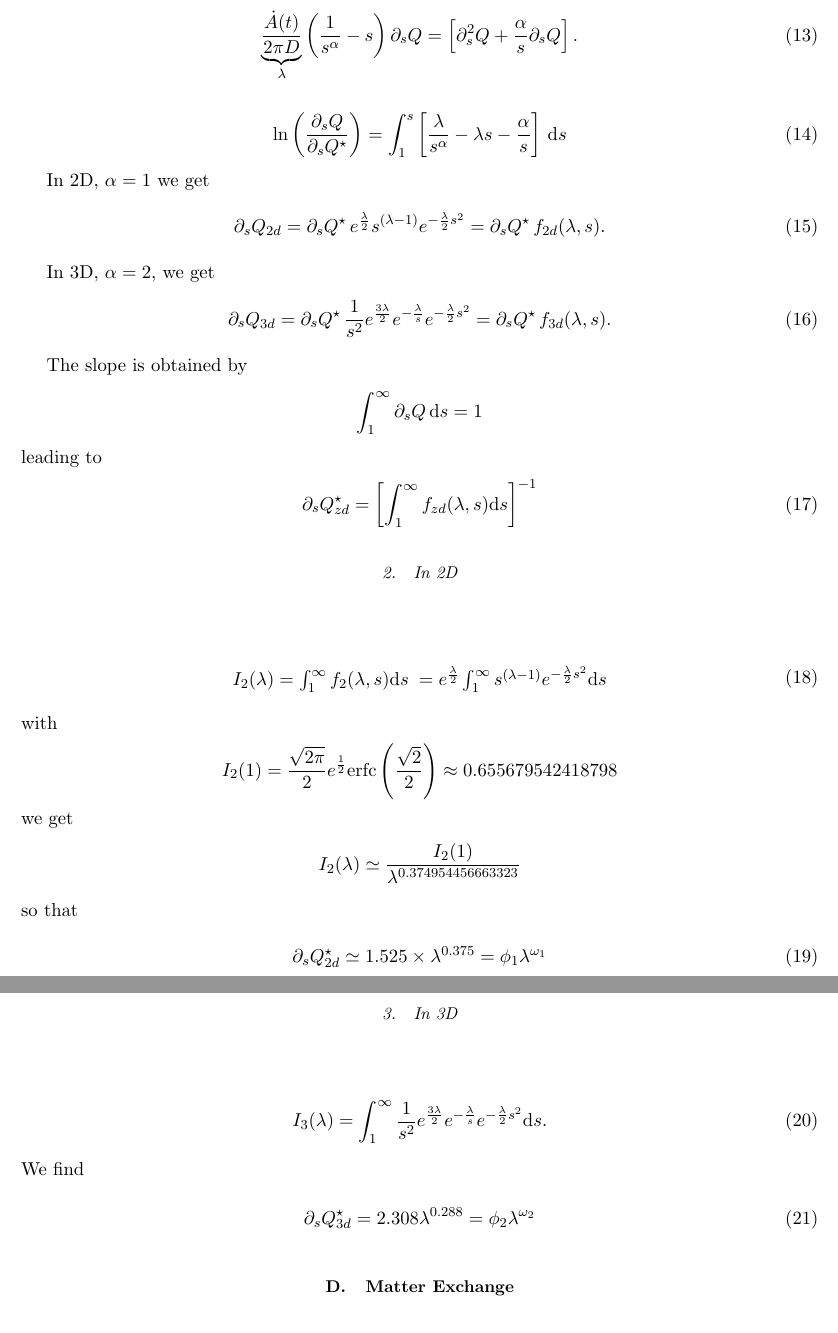
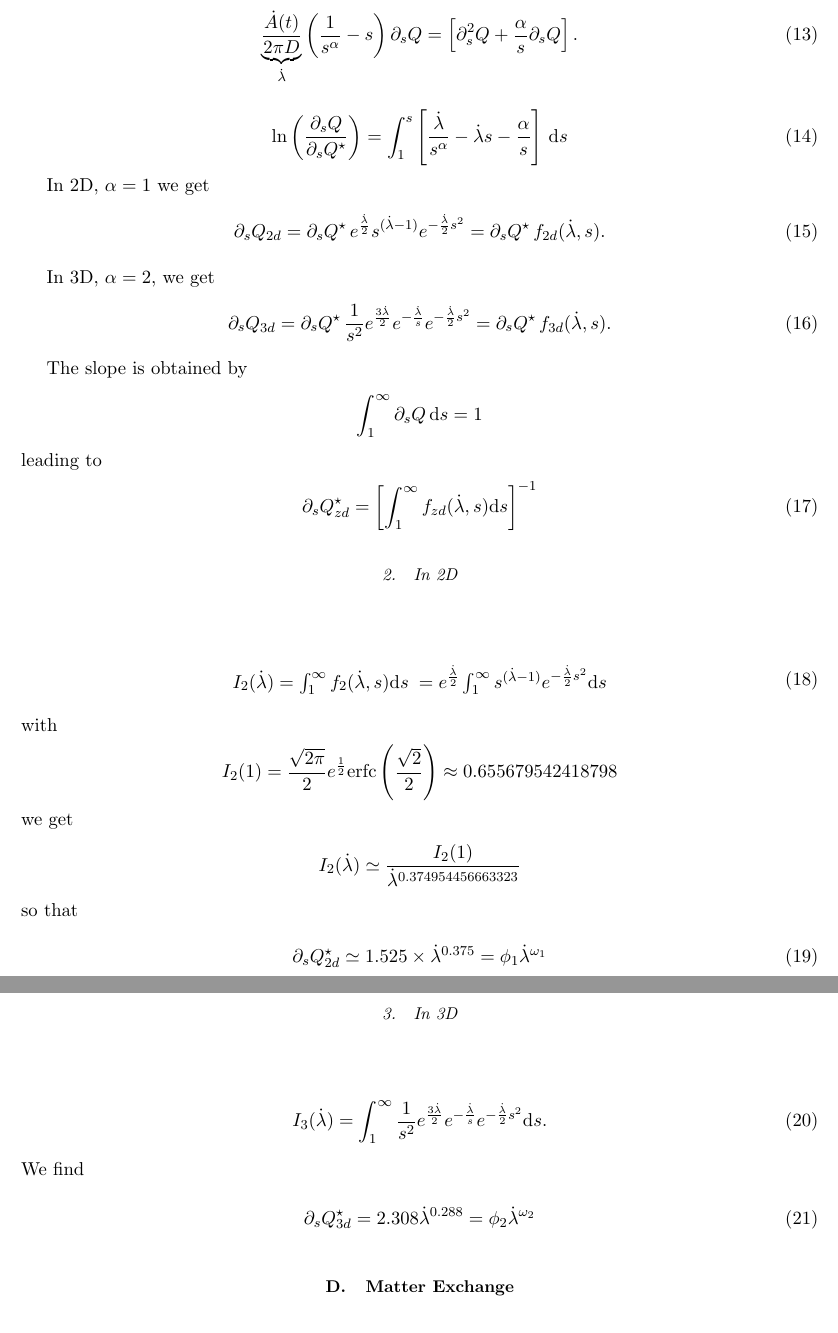
Before and after one commit to ybouret/hydrogels, a LaTeX paper (laponite/docs/growth_v4.tex): two parts of pages 3 and 4 of 5, joined at a grey line, cut so that both start at the same text. Compiled offline with pdfLaTeX.

Commit message:
upgraded...

```diff
--- a/laponite/docs/growth_v4.tex
+++ b/laponite/docs/growth_v4.tex
@@ -131,23 +131,23 @@
 For small bubbles, we observe that the projected area growth almost linearly, so that we may discard the first term (TODO: for other reasons too...)
 and we get
 \begin{equation}
-	\underbrace{\dfrac{\dot{A}(t)}{2\pi D}}_{\lambda} \left( \dfrac{1}{s^\alpha} -s \right) \partial_s Q = \left[ \partial_s^2 Q + \dfrac{\alpha}{s}\partial_s Q\right].
+	\underbrace{\dfrac{\dot{A}(t)}{2\pi D}}_{\dot{\lambda}} \left( \dfrac{1}{s^\alpha} -s \right) \partial_s Q = \left[ \partial_s^2 Q + \dfrac{\alpha}{s}\partial_s Q\right].
 \end{equation}
 
 \begin{equation}
-	\ln \left(\dfrac{\partial_s Q}{\partial_sQ^\star}\right) = \int_1^s \left[\dfrac{\lambda}{s^\alpha} - \lambda s -\dfrac{\alpha}{s}\right] \,\mathrm{d}s
+	\ln \left(\dfrac{\partial_s Q}{\partial_sQ^\star}\right) = \int_1^s \left[\dfrac{\dot\lambda}{s^\alpha} - \dot\lambda s -\dfrac{\alpha}{s}\right] \,\mathrm{d}s
 \end{equation}
 
 In 2D, $\alpha=1$ we get
 \begin{equation}
 	\label{eq:dsQ2d}
-	\partial_s Q_{2d} = \partial_s Q^\star \, e^{\frac{\lambda}{2}}s^{(\lambda-1)}e^{-\frac{\lambda}{2}s^2} = \partial_s Q^\star \, f_{2d}(\lambda,s).
+	\partial_s Q_{2d} = \partial_s Q^\star \, e^{\frac{\dot\lambda}{2}}s^{(\dot\lambda-1)}e^{-\frac{\dot\lambda}{2}s^2} = \partial_s Q^\star \, f_{2d}(\dot\lambda,s).
 \end{equation}
 
 In 3D, $\alpha=2$, we get
 \begin{equation}
 	\label{eq:dsQ3d}
-	\partial_s Q_{3d} = \partial_s Q^\star \, \dfrac{1}{s^2} e^{\frac{3\lambda}{2}} e^{-\frac{\lambda}{s}} e^{-\frac{\lambda}{2}s^2} = \partial_s Q^\star \, f_{3d}(\lambda,s).
+	\partial_s Q_{3d} = \partial_s Q^\star \, \dfrac{1}{s^2} e^{\frac{3\dot\lambda}{2}} e^{-\frac{\dot\lambda}{s}} e^{-\frac{\dot\lambda}{2}s^2} = \partial_s Q^\star \, f_{3d}(\dot\lambda,s).
 \end{equation}
 
 The slope is obtained by
@@ -156,13 +156,13 @@
 $$
 leading to
 \begin{equation}
-	\partial_sQ^\star_{zd} = \left[ \int_1^\infty f_{zd}(\lambda,s) \mathrm{d}s \right] ^{-1}
+	\partial_sQ^\star_{zd} = \left[ \int_1^\infty f_{zd}(\dot\lambda,s) \mathrm{d}s \right] ^{-1}
 \end{equation}
 
 \subsubsection{In 2D}
 \begin{equation}
 	\begin{array}{rl}
-	I_2(\lambda) = \int_1^\infty f_2(\lambda,s) \mathrm{d}s & =  e^{\frac{\lambda}{2}}\int_1^\infty s^{(\lambda-1)}e^{-\frac{\lambda}{2}s^2 } \mathrm{d}s\\
+	I_2(\dot\lambda) = \int_1^\infty f_2(\dot\lambda,s) \mathrm{d}s & =  e^{\frac{\dot\lambda}{2}}\int_1^\infty s^{(\dot\lambda-1)}e^{-\frac{\dot\lambda}{2}s^2 } \mathrm{d}s\\
 	\end{array}
 \end{equation}
 with
@@ -172,21 +172,21 @@
 $$
 we get
 $$
-	I_2(\lambda) \simeq \dfrac{I_2(1)}{\lambda^{0.374954456663323}}
+	I_2(\dot\lambda) \simeq \dfrac{I_2(1)}{\dot\lambda^{0.374954456663323}}
 $$
 so that
 \begin{equation}
-	\partial_s Q^\star_{2d} \simeq 1.525 \times \lambda^{0.375} = \phi_1 \lambda^{\omega_1}
+	\partial_s Q^\star_{2d} \simeq 1.525 \times {\dot\lambda}^{0.375} = \phi_1 {\dot\lambda}^{\omega_1}
 \end{equation}
 
 
 \subsubsection{In 3D}
 \begin{equation}
-	I_3(\lambda) = \int_1^\infty \dfrac{1}{s^2} e^{\frac{3\lambda}{2}} e^{-\frac{\lambda}{s}} e^{-\frac{\lambda}{2}s^2} \mathrm{d}s.
+	I_3(\dot\lambda) = \int_1^\infty \dfrac{1}{s^2} e^{\frac{3\dot\lambda}{2}} e^{-\frac{\dot\lambda}{s}} e^{-\frac{\dot\lambda}{2}s^2} \mathrm{d}s.
 \end{equation}
 We find
 \begin{equation}
-	\partial_s Q^\star_{3d} = 2.308 \lambda^{0.288} = \phi_2 \lambda ^ {\omega_2}
+	\partial_s Q^\star_{3d} = 2.308 {\dot\lambda}^{0.288} = \phi_2 {\dot\lambda} ^ {\omega_2}
 \end{equation}
 
 \subsection{Matter Exchange}
```
Also changed, not shown: laponite/docs/je401008s.pdf (added).
